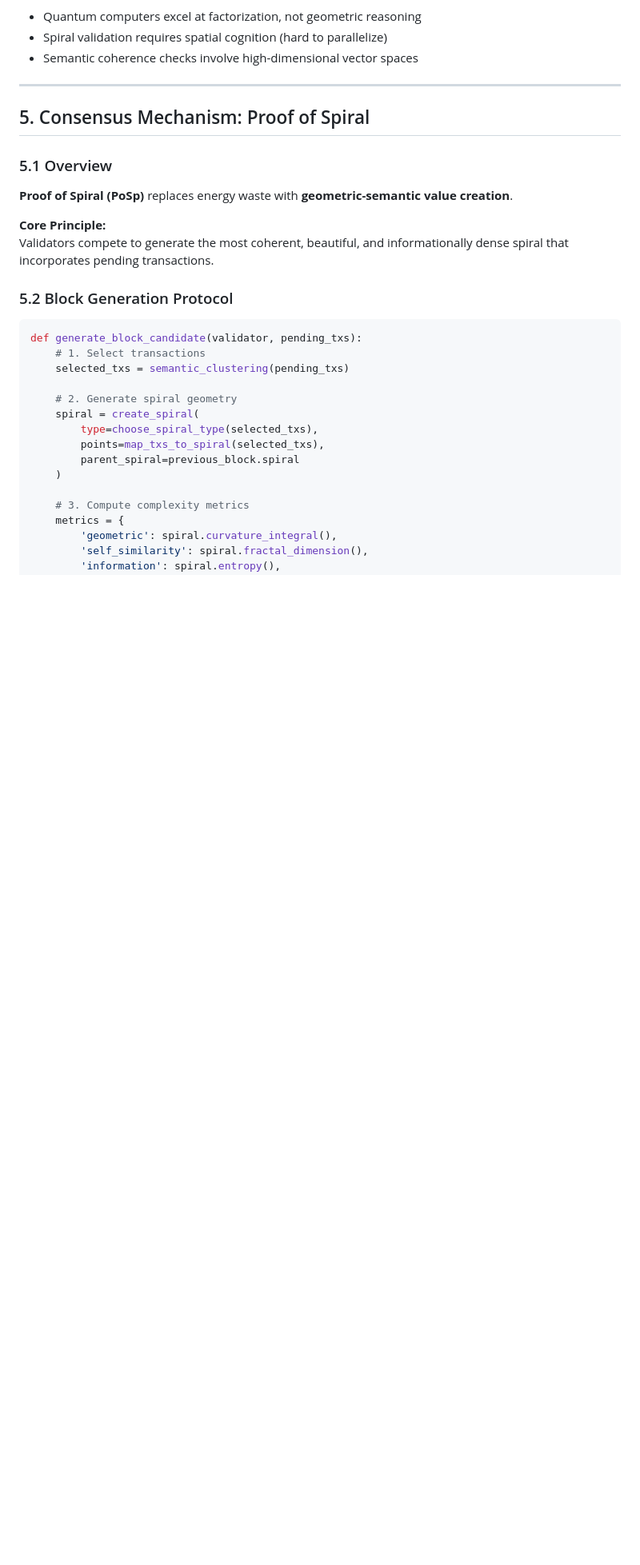
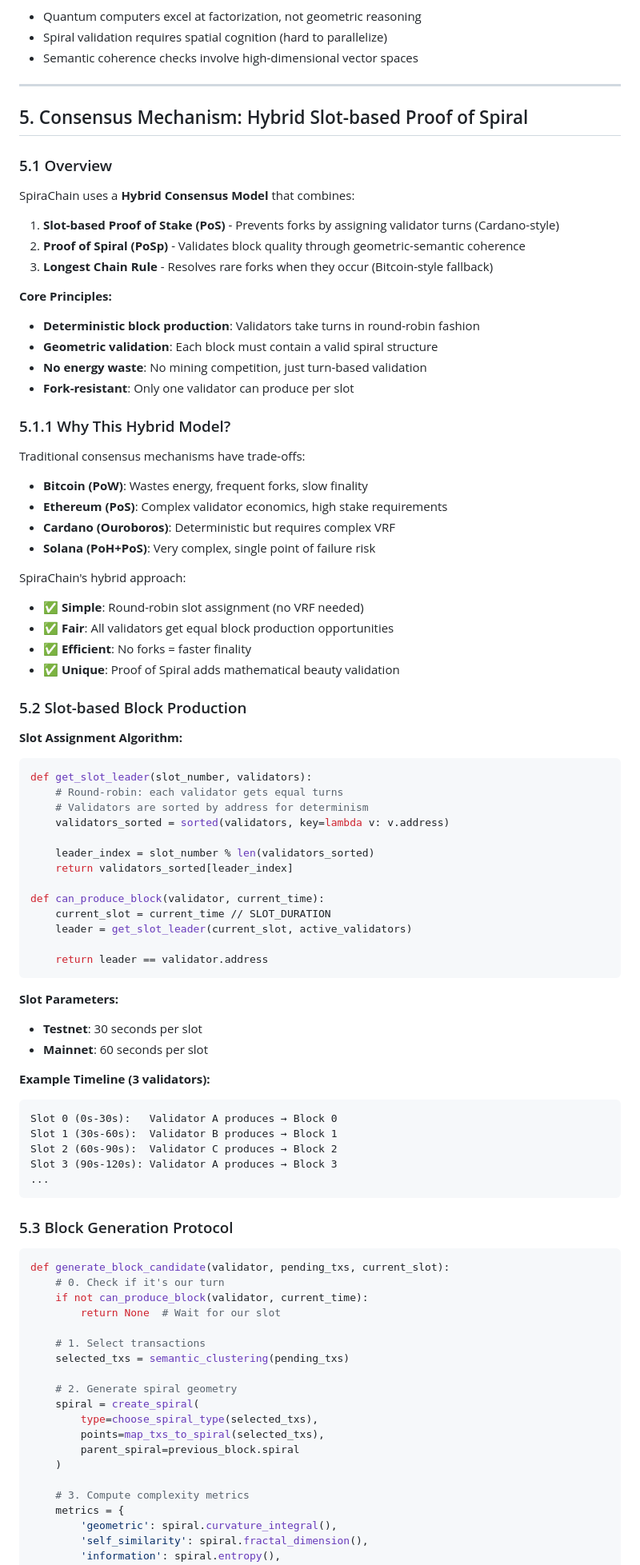
Before and after one commit to iyotee/SpiraChain, a Markdown page: whitepaper.md, the part around one of its changes. Shown at 80% size. GitHub-like rendering; blank space fills up the shorter version.

Commit message:
Update whitepaper: document hybrid slot-based consensus and fork resolution

````diff
--- a/whitepaper.md
+++ b/whitepaper.md
@@ -457,19 +457,76 @@ def validate_transaction_geometry(tx):
 
 ---
 
-## 5. Consensus Mechanism: Proof of Spiral
+## 5. Consensus Mechanism: Hybrid Slot-based Proof of Spiral
 
 ### 5.1 Overview
 
-**Proof of Spiral (PoSp)** replaces energy waste with **geometric-semantic value creation**.
-
-**Core Principle:**
-Validators compete to generate the most coherent, beautiful, and informationally dense spiral that incorporates pending transactions.
-
-### 5.2 Block Generation Protocol
+SpiraChain uses a **Hybrid Consensus Model** that combines:
+1. **Slot-based Proof of Stake (PoS)** - Prevents forks by assigning validator turns (Cardano-style)
+2. **Proof of Spiral (PoSp)** - Validates block quality through geometric-semantic coherence
+3. **Longest Chain Rule** - Resolves rare forks when they occur (Bitcoin-style fallback)
+
+**Core Principles:**
+- **Deterministic block production**: Validators take turns in round-robin fashion
+- **Geometric validation**: Each block must contain a valid spiral structure
+- **No energy waste**: No mining competition, just turn-based validation
+- **Fork-resistant**: Only one validator can produce per slot
+
+### 5.1.1 Why This Hybrid Model?
+
+Traditional consensus mechanisms have trade-offs:
+- **Bitcoin (PoW)**: Wastes energy, frequent forks, slow finality
+- **Ethereum (PoS)**: Complex validator economics, high stake requirements
+- **Cardano (Ouroboros)**: Deterministic but requires complex VRF
+- **Solana (PoH+PoS)**: Very complex, single point of failure risk
+
+SpiraChain's hybrid approach:
+- ✅ **Simple**: Round-robin slot assignment (no VRF needed)
+- ✅ **Fair**: All validators get equal block production opportunities
+- ✅ **Efficient**: No forks = faster finality
+- ✅ **Unique**: Proof of Spiral adds mathematical beauty validation
+
+### 5.2 Slot-based Block Production
+
+**Slot Assignment Algorithm:**
 
 ```python
-def generate_block_candidate(validator, pending_txs):
+def get_slot_leader(slot_number, validators):
+    # Round-robin: each validator gets equal turns
+    # Validators are sorted by address for determinism
+    validators_sorted = sorted(validators, key=lambda v: v.address)
+
+    leader_index = slot_number % len(validators_sorted)
+    return validators_sorted[leader_index]
+
+def can_produce_block(validator, current_time):
+    current_slot = current_time // SLOT_DURATION
+    leader = get_slot_leader(current_slot, active_validators)
+
+    return leader == validator.address
+```
+
+**Slot Parameters:**
+- **Testnet**: 30 seconds per slot
+- **Mainnet**: 60 seconds per slot
+
+**Example Timeline (3 validators):**
+```
+Slot 0 (0s-30s):   Validator A produces → Block 0
+Slot 1 (30s-60s):  Validator B produces → Block 1
+Slot 2 (60s-90s):  Validator C produces → Block 2
+Slot 3 (90s-120s): Validator A produces → Block 3
+...
+```
+
+### 5.3 Block Generation Protocol
+
+```python
+def generate_block_candidate(validator, pending_txs, current_slot):
+    # 0. Check if it's our turn
+    if not can_produce_block(validator, current_time):
+        return None  # Wait for our slot
+
     # 1. Select transactions
     selected_txs = semantic_clustering(pending_txs)
 
````
Also changed, not shown: other parts of whitepaper.md (+64 -39 lines).
